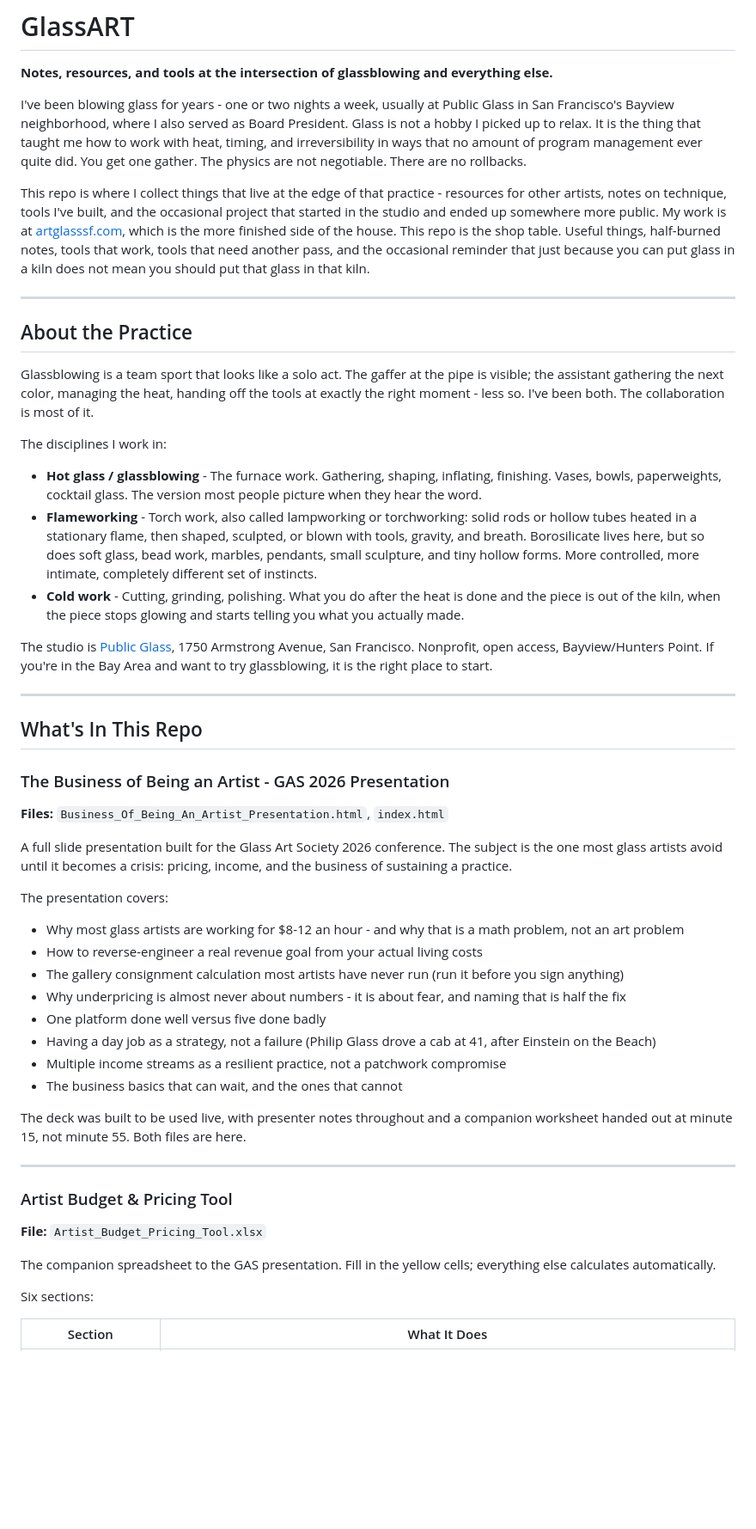
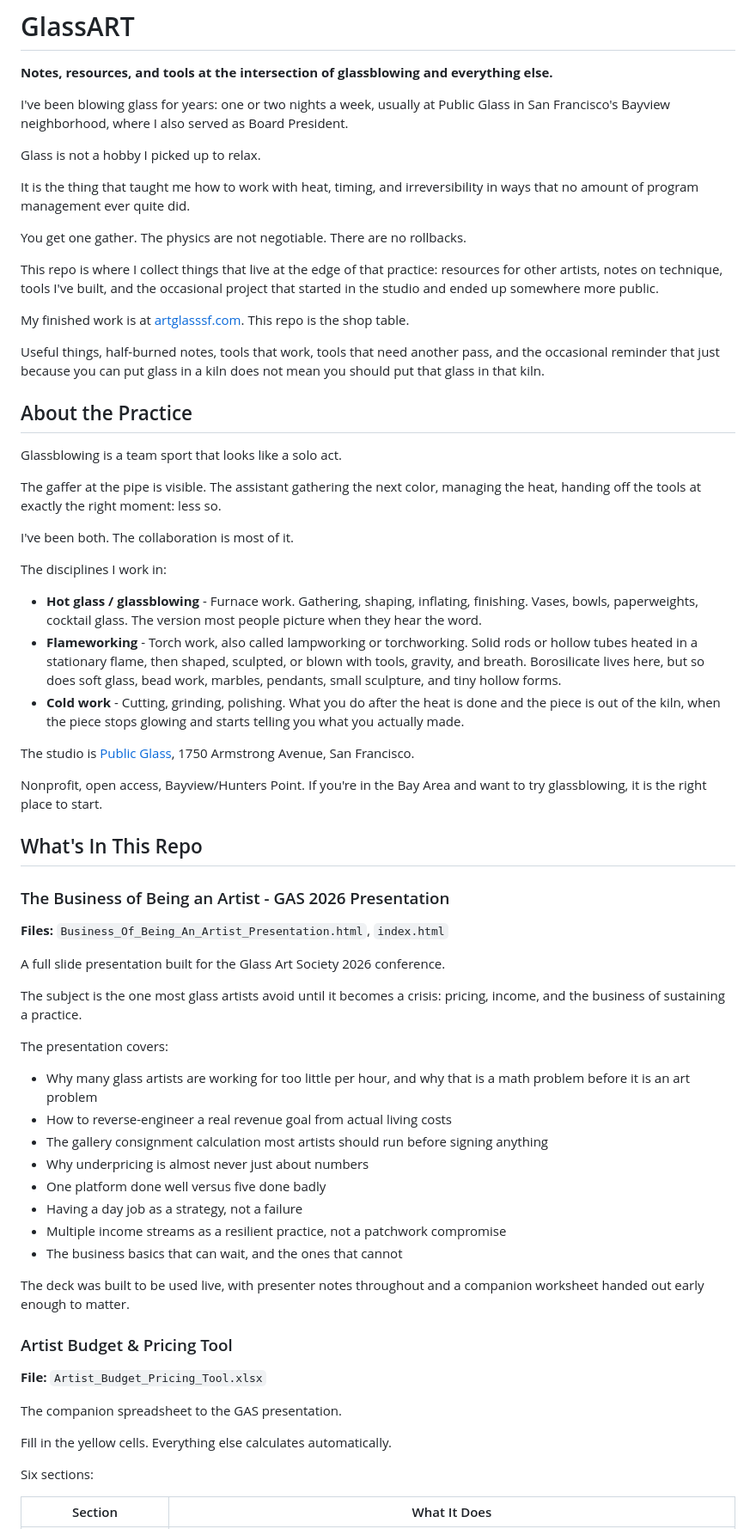
Before and after one commit to ChefPlex/GlassART, a Markdown page: README.md, the part around one of its changes. Shown at 86% size. Drawn GitHub-style; blank space fills up the shorter version.

```diff
--- a/README.md
+++ b/README.md
@@ -2,25 +2,37 @@
 
 **Notes, resources, and tools at the intersection of glassblowing and everything else.**
 
-I've been blowing glass for years - one or two nights a week, usually at Public Glass in San Francisco's Bayview neighborhood, where I also served as Board President. Glass is not a hobby I picked up to relax. It is the thing that taught me how to work with heat, timing, and irreversibility in ways that no amount of program management ever quite did. You get one gather. The physics are not negotiable. There are no rollbacks.
+I've been blowing glass for years: one or two nights a week, usually at Public Glass in San Francisco's Bayview neighborhood, where I also served as Board President.
 
-This repo is where I collect things that live at the edge of that practice - resources for other artists, notes on technique, tools I've built, and the occasional project that started in the studio and ended up somewhere more public. My work is at [artglasssf.com](https://www.artglasssf.com), which is the more finished side of the house. This repo is the shop table. Useful things, half-burned notes, tools that work, tools that need another pass, and the occasional reminder that just because you can put glass in a kiln does not mean you should put that glass in that kiln.
+Glass is not a hobby I picked up to relax.
 
----
+It is the thing that taught me how to work with heat, timing, and irreversibility in ways that no amount of program management ever quite did.
+
+You get one gather. The physics are not negotiable. There are no rollbacks.
+
+This repo is where I collect things that live at the edge of that practice: resources for other artists, notes on technique, tools I've built, and the occasional project that started in the studio and ended up somewhere more public.
+
+My finished work is at [artglasssf.com](https://www.artglasssf.com). This repo is the shop table.
+
+Useful things, half-burned notes, tools that work, tools that need another pass, and the occasional reminder that just because you can put glass in a kiln does not mean you should put that glass in that kiln.
 
 ## About the Practice
 
-Glassblowing is a team sport that looks like a solo act. The gaffer at the pipe is visible; the assistant gathering the next color, managing the heat, handing off the tools at exactly the right moment - less so. I've been both. The collaboration is most of it.
+Glassblowing is a team sport that looks like a solo act.
+
+The gaffer at the pipe is visible. The assistant gathering the next color, managing the heat, handing off the tools at exactly the right moment: less so.
+
+I've been both. The collaboration is most of it.
 
 The disciplines I work in:
 
-- **Hot glass / glassblowing** - The furnace work. Gathering, shaping, inflating, finishing. Vases, bowls, paperweights, cocktail glass. The version most people picture when they hear the word.
-- **Flameworking** - Torch work, also called lampworking or torchworking: solid rods or hollow tubes heated in a stationary flame, then shaped, sculpted, or blown with tools, gravity, and breath. Borosilicate lives here, but so does soft glass, bead work, marbles, pendants, small sculpture, and tiny hollow forms. More controlled, more intimate, completely different set of instincts.
+- **Hot glass / glassblowing** - Furnace work. Gathering, shaping, inflating, finishing. Vases, bowls, paperweights, cocktail glass. The version most people picture when they hear the word.
+- **Flameworking** - Torch work, also called lampworking or torchworking. Solid rods or hollow tubes heated in a stationary flame, then shaped, sculpted, or blown with tools, gravity, and breath. Borosilicate lives here, but so does soft glass, bead work, marbles, pendants, small sculpture, and tiny hollow forms.
 - **Cold work** - Cutting, grinding, polishing. What you do after the heat is done and the piece is out of the kiln, when the piece stops glowing and starts telling you what you actually made.
 
-The studio is [Public Glass](https://www.publicglass.org), 1750 Armstrong Avenue, San Francisco. Nonprofit, open access, Bayview/Hunters Point. If you're in the Bay Area and want to try glassblowing, it is the right place to start.
+The studio is [Public Glass](https://www.publicglass.org), 1750 Armstrong Avenue, San Francisco.
 
----
+Nonprofit, open access, Bayview/Hunters Point. If you're in the Bay Area and want to try glassblowing, it is the right place to start.
 
 ## What's In This Repo
 
@@ -28,28 +40,30 @@ The studio is [Public Glass](https://www.publicglass.org), 1750 Armstrong Avenue
 
 **Files:** `Business_Of_Being_An_Artist_Presentation.html`, `index.html`
 
-A full slide presentation built for the Glass Art Society 2026 conference. The subject is the one most glass artists avoid until it becomes a crisis: pricing, income, and the business of sustaining a practice.
+A full slide presentation built for the Glass Art Society 2026 conference.
+
+The subject is the one most glass artists avoid until it becomes a crisis: pricing, income, and the business of sustaining a practice.
 
 The presentation covers:
 
-- Why most glass artists are working for $8-12 an hour - and why that is a math problem, not an art problem
-- How to reverse-engineer a real revenue goal from your actual living costs
-- The gallery consignment calculation most artists have never run (run it before you sign anything)
-- Why underpricing is almost never about numbers - it is about fear, and naming that is half the fix
+- Why many glass artists are working for too little per hour, and why that is a math problem before it is an art problem
+- How to reverse-engineer a real revenue goal from actual living costs
+- The gallery consignment calculation most artists should run before signing anything
+- Why underpricing is almost never just about numbers
 - One platform done well versus five done badly
-- Having a day job as a strategy, not a failure (Philip Glass drove a cab at 41, after Einstein on the Beach)
+- Having a day job as a strategy, not a failure
 - Multiple income streams as a resilient practice, not a patchwork compromise
 - The business basics that can wait, and the ones that cannot
 
-The deck was built to be used live, with presenter notes throughout and a companion worksheet handed out at minute 15, not minute 55. Both files are here.
-
----
+The deck was built to be used live, with presenter notes throughout and a companion worksheet handed out early enough to matter.
 
 ### Artist Budget & Pricing Tool
 
 **File:** `Artist_Budget_Pricing_Tool.xlsx`
 
-The companion spreadsheet to the GAS presentation. Fill in the yellow cells; everything else calculates automatically.
+The companion spreadsheet to the GAS presentation.
+
+Fill in the yellow cells. Everything else calculates automatically.
 
 Six sections:
 
```
Also changed, not shown: other parts of README.md (+25 -35 lines).
